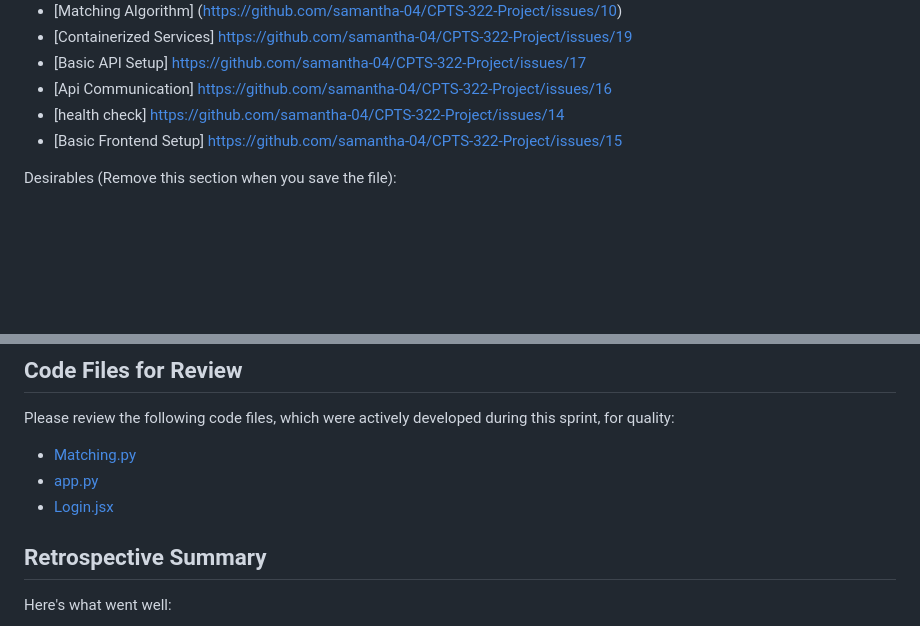
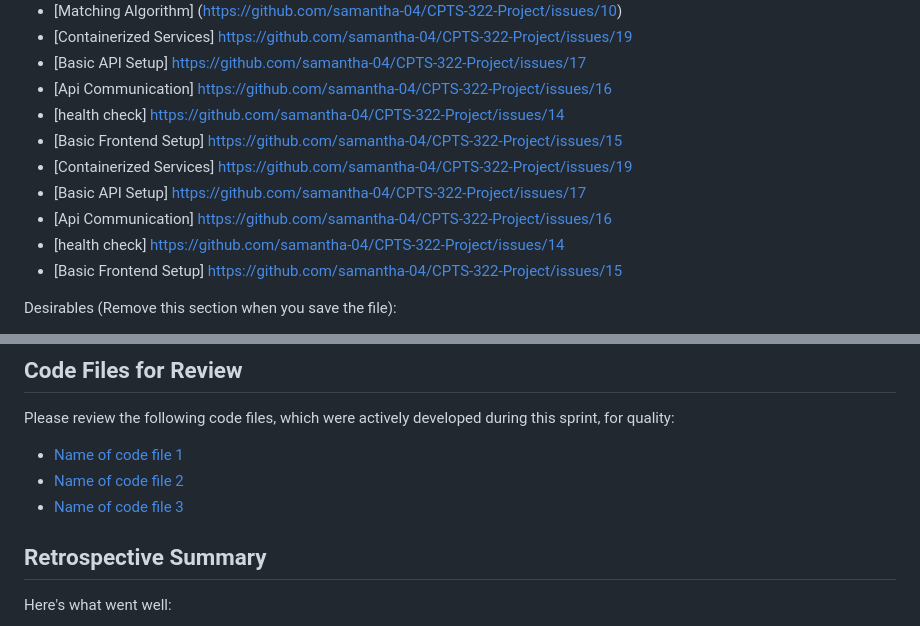
Before and after one commit to samantha-04/CPTS-322-Project, a Markdown page: docs/Reports/sprint_one_report.md, 2 parts joined by grey strips. Drawn GitHub-style; blank space fills up the shorter version.

```diff
--- a/docs/Reports/sprint_one_report.md
+++ b/docs/Reports/sprint_one_report.md
@@ -22,6 +22,11 @@ Here are links to the issues that we completed in this sprint:
  * [Api Communication] https://github.com/samantha-04/CPTS-322-Project/issues/16
  * [health check] https://github.com/samantha-04/CPTS-322-Project/issues/14
  * [Basic Frontend Setup] https://github.com/samantha-04/CPTS-322-Project/issues/15
+ * [Containerized Services] https://github.com/samantha-04/CPTS-322-Project/issues/19
+ * [Basic API Setup] https://github.com/samantha-04/CPTS-322-Project/issues/17
+ * [Api Communication] https://github.com/samantha-04/CPTS-322-Project/issues/16
+ * [health check] https://github.com/samantha-04/CPTS-322-Project/issues/14
+ * [Basic Frontend Setup] https://github.com/samantha-04/CPTS-322-Project/issues/15
 
  Desirables (Remove this section when you save the file):
   * Each issue should be assigned to a milestone
@@ -36,9 +41,9 @@ Here are links to the issues that we completed in this sprint:
 
 ## Code Files for Review
 Please review the following code files, which were actively developed during this sprint, for quality:
- * [Matching.py](https://github.com/samantha-04/CPTS-322-Project/blob/main/code/backend/Matching.py)
- * [app.py](https://github.com/samantha-04/CPTS-322-Project/blob/main/code/backend/api/app.py)
- * [Login.jsx](https://github.com/samantha-04/CPTS-322-Project/blob/main/code/frontend/src/Login.jsx)
+ * [Name of code file 1](https://github.com/your_repo/file_extension)
+ * [Name of code file 2](https://github.com/your_repo/file_extension)
+ * [Name of code file 3](https://github.com/your_repo/file_extension)
 
 ## Retrospective Summary
 Here's what went well:
```
